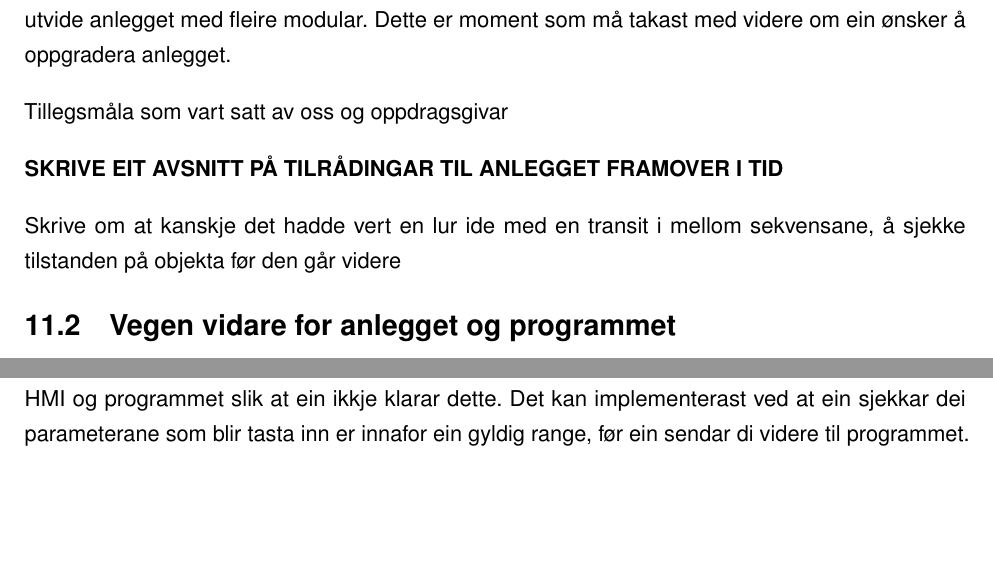
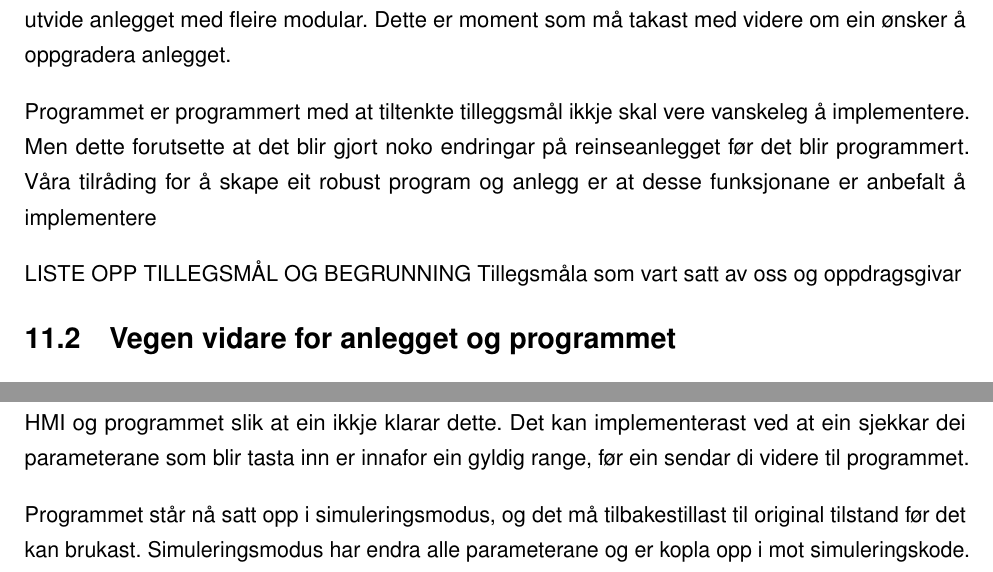
Before and after one commit to PeterSkaar/RA200-Bachelor, a LaTeX document (Latex1/bachelor_hvl.tex, which reads Latex1/Tekst/Kapittel11 - Diskusjon/11.1 Vegen vidare for Annlegget.tex, Latex1/Tekst/Kapittel11 - Diskusjon/11.2 Vegen vidare for Programmet.tex): two parts of pages 62 and 63 of 66, joined at a grey line, cut so that both start at the same text, the shorter picture padded with empty space. Compiled offline with pdfLaTeX; a missing font is replaced by an installed copy or a similar font.

Commit message:
Stage'a staginga

```diff
--- a/Latex1/Tekst/Kapittel11 - Diskusjon/11.1 Vegen vidare for Annlegget.tex
+++ b/Latex1/Tekst/Kapittel11 - Diskusjon/11.1 Vegen vidare for Annlegget.tex
@@ -9,8 +9,9 @@ Dette er noko eigar av anlegget må ta stilling til om ein ønsker å fortsette
 Styreskapet der den gamle PLS står i, har då noko redusert plass om ein byrjar å utvide anlegget med fleire modular.
 Dette er moment som må takast med videre om ein ønsker å oppgradera anlegget.
 
+Programmet er programmert med at tiltenkte tilleggsmål ikkje skal vere vanskeleg å implementere.
+Men dette forutsette at det blir gjort noko endringar på reinseanlegget før det blir programmert.
+Våra tilråding for å skape eit robust program og anlegg er at desse funksjonane er anbefalt å implementere
+
+LISTE OPP TILLEGSMÅL OG BEGRUNNING
 Tillegsmåla som vart satt av oss og oppdragsgivar
-
-\textbf{SKRIVE EIT AVSNITT PÅ TILRÅDINGAR TIL ANLEGGET FRAMOVER I TID}
-
-Skrive om at kanskje det hadde vert en lur ide med en transit i mellom sekvensane, å sjekke tilstanden på objekta før den går videre
--- a/Latex1/Tekst/Kapittel11 - Diskusjon/11.2 Vegen vidare for Programmet.tex
+++ b/Latex1/Tekst/Kapittel11 - Diskusjon/11.2 Vegen vidare for Programmet.tex
@@ -26,3 +26,6 @@ Anlegget har ikkje noko beskyttelse mot inntasting av ulovlege parameterverdiar.
 Det er ein kjent problemstilling at ein operatør som har moglegheit til å stille på desse parameterane kan vere uheldig å sette ein parameter som ikkje gir meining.
 Det er derfor viktig å lage til ein beskyttelse mellom HMI og programmet slik at ein ikkje klarar dette.
 Det kan implementerast ved at ein sjekkar dei parameterane som blir tasta inn er innafor ein gyldig range, før ein sendar di videre til programmet.
+
+Programmet står nå satt opp i simuleringsmodus, og det må tilbakestillast til original tilstand før det kan brukast.
+Simuleringsmodus har endra alle parameterane og er kopla opp i mot simuleringskode.
```
